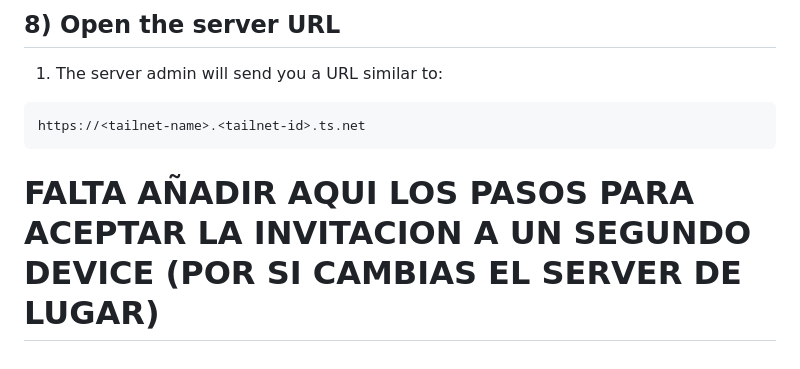
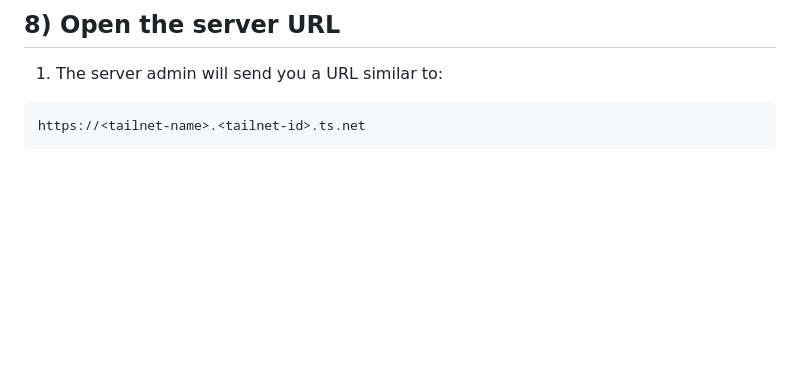
Before and after one commit to DiegoJSN/syst_rev_tool, a Markdown page: Instructions_for_reviewers_(CLIENT_SETUP).md, the part around the change. Rendered like a GitHub page; blank space fills up the shorter version.

Commit message:
Remove placeholder TODO from reviewers guide
Delete an unfinished Spanish TODO and an extra blank line from Instructions_for_reviewers_(CLIENT_SETUP).md. The removed comment referenced adding steps to accept an invitation on a second device; this cleans up the document by removing the placeholder.

````diff
--- a/Instructions_for_reviewers_(CLIENT_SETUP).md
+++ b/Instructions_for_reviewers_(CLIENT_SETUP).md
@@ -100,6 +100,3 @@ This guide is for **reviewers** (clients). You only need:
 ```text
 https://<tailnet-name>.<tailnet-id>.ts.net
 ```
-
-
-# FALTA AÑADIR AQUI LOS PASOS PARA ACEPTAR LA INVITACION A UN SEGUNDO DEVICE (POR SI CAMBIAS EL SERVER DE LUGAR) #
````
